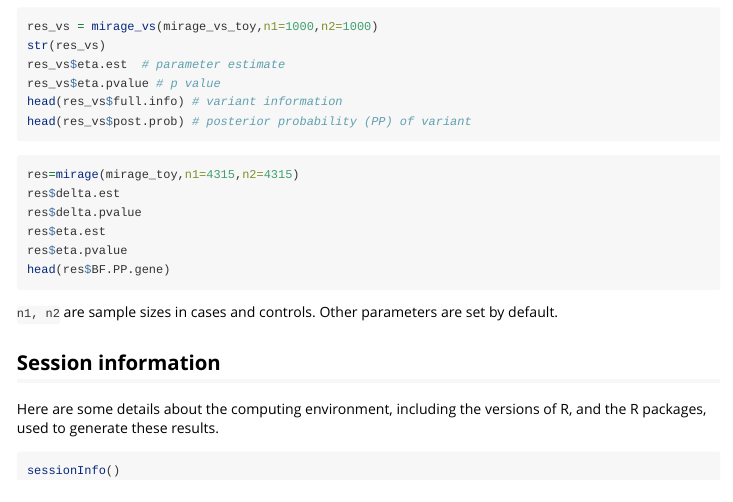
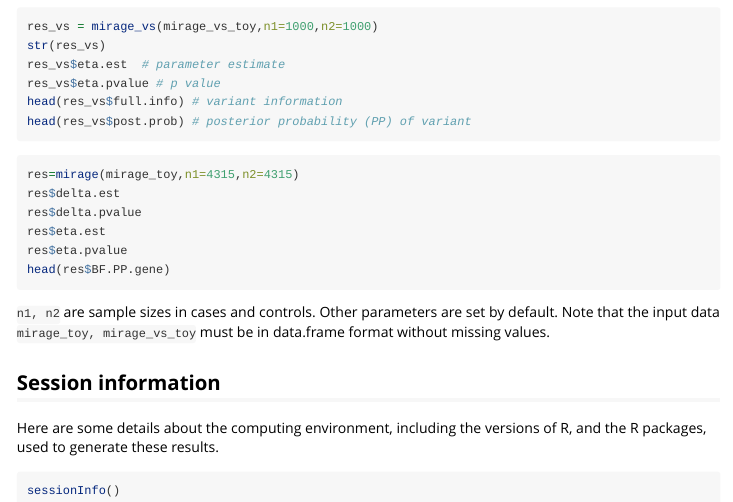
Before and after one commit to xinhe-lab/mirage, an R Markdown document (vignettes/mwe.Rmd): the page in a window 1100 px wide, from 680 px down. Rendered offline with R 4.5, knitr and Pandoc, with nearby package versions; the code chunks are not run, so their results and figures are left out.

Commit message:
11/5/2020

```diff
--- a/vignettes/mwe.Rmd
+++ b/vignettes/mwe.Rmd
@@ -59,7 +59,7 @@ head(res$BF.PP.gene)
 
 
 
-`n1, n2` are sample sizes in cases and controls. Other parameters are set by default.
+`n1, n2` are sample sizes in cases and controls. Other parameters are set by default. Note that the input data `mirage_toy, mirage_vs_toy` must be in data.frame  format without missing values.
 
 
 
```
Also changed, not shown: 2 other files.
